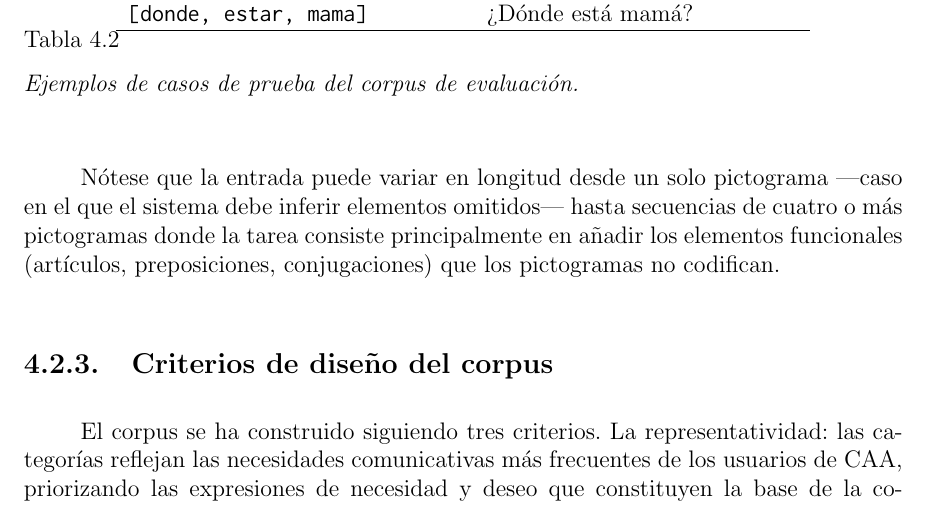
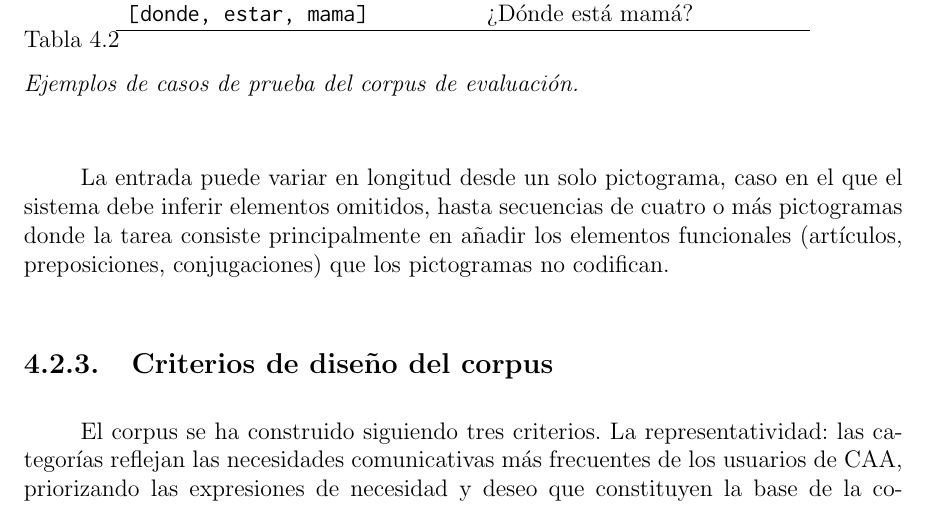
Before and after one commit to Lagaress/tfg-memory, a LaTeX document (main.tex, which reads sections/development/marco-experimental.tex): part of page 42 of 131, cut so that both start at the same text. Compiled offline with pdfLaTeX.

Commit message:
fix: replace em dashes with commas in input length paragraph
Also remove "Nótese que" filler opening.

Co-Authored-By: Claude Opus 4.6 (1M context) <noreply@anthropic.com>

```diff
--- a/sections/development/marco-experimental.tex
+++ b/sections/development/marco-experimental.tex
@@ -76,7 +76,7 @@ Entrada & Referencia \\
 \label{tab:ejemplos-corpus}
 \end{table}
 
-Nótese que la entrada puede variar en longitud desde un solo pictograma ---caso en el que el sistema debe inferir elementos omitidos--- hasta secuencias de cuatro o más pictogramas donde la tarea consiste principalmente en añadir los elementos funcionales (artículos, preposiciones, conjugaciones) que los pictogramas no codifican.
+La entrada puede variar en longitud desde un solo pictograma, caso en el que el sistema debe inferir elementos omitidos, hasta secuencias de cuatro o más pictogramas donde la tarea consiste principalmente en añadir los elementos funcionales (artículos, preposiciones, conjugaciones) que los pictogramas no codifican.
 
 \subsection{Criterios de diseño del corpus}
 
```
